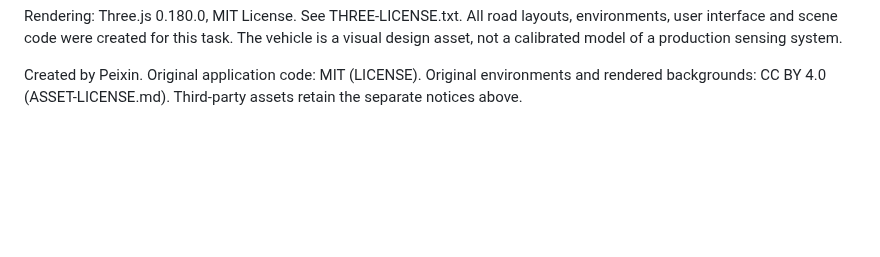
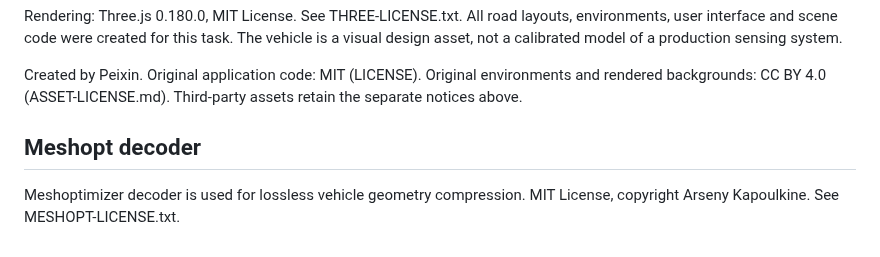
Before and after one commit to Paxton0209/DriveScene-Studio, a Markdown page: CREDITS.md, the part around the change. Rendered like a GitHub page; blank space fills up the shorter version.

```diff
--- a/CREDITS.md
+++ b/CREDITS.md
@@ -12,3 +12,8 @@ Rendering: Three.js 0.180.0, MIT License. See THREE-LICENSE.txt. All road layout
 
 
 Created by Peixin. Original application code: MIT (LICENSE). Original environments and rendered backgrounds: CC BY 4.0 (ASSET-LICENSE.md). Third-party assets retain the separate notices above.
+
+
+## Meshopt decoder
+
+Meshoptimizer decoder is used for lossless vehicle geometry compression. MIT License, copyright Arseny Kapoulkine. See MESHOPT-LICENSE.txt.
```
Also changed, not shown: README.md (+5 -3 lines), apple-touch-icon.png (added), favicon-32.png (added), favicon-64.png (added), preview.jpg (added), 9 other files.
